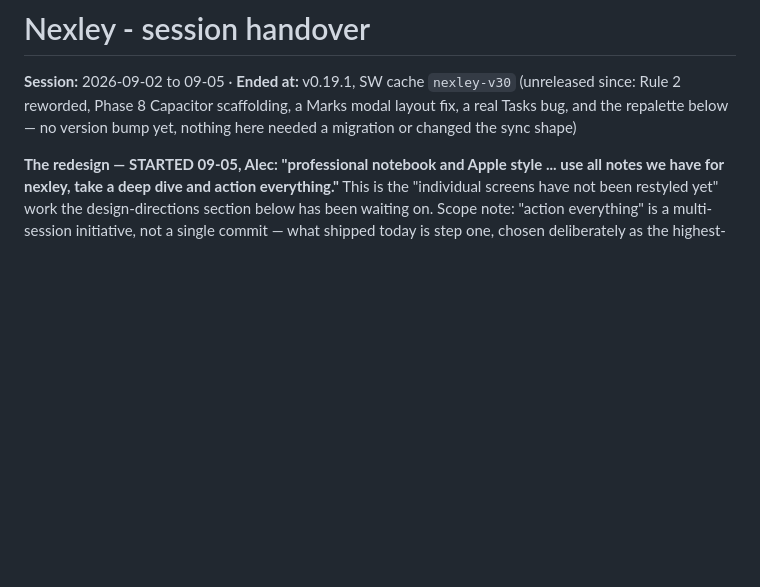
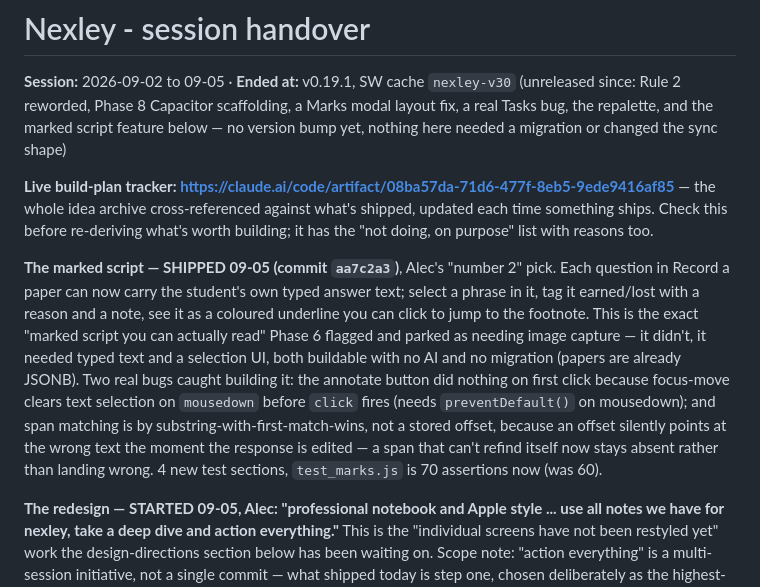
Before and after one commit to AJSPEEDY10/nexley, a Markdown page: HANDOVER.md, the part around the change. GitHub-like rendering; blank space fills up the shorter version.

Commit message:
HANDOVER: marked script shipped, build-plan tracker linked
Co-Authored-By: Claude Sonnet 5 <noreply@anthropic.com>
Claude-Session: https://claude.ai/code/session_01WtRqXdQDaHxQR9CcH4qRvD

```diff
--- a/HANDOVER.md
+++ b/HANDOVER.md
@@ -2,8 +2,29 @@
 
 **Session:** 2026-09-02 to 09-05 · **Ended at:** v0.19.1, SW cache `nexley-v30`
 (unreleased since: Rule 2 reworded, Phase 8 Capacitor scaffolding, a Marks
-modal layout fix, a real Tasks bug, and the repalette below — no version
-bump yet, nothing here needed a migration or changed the sync shape)
+modal layout fix, a real Tasks bug, the repalette, and the marked script
+feature below — no version bump yet, nothing here needed a migration or
+changed the sync shape)
+
+**Live build-plan tracker: https://claude.ai/code/artifact/08ba57da-71d6-477f-8eb5-9ede9416af85**
+— the whole idea archive cross-referenced against what's shipped, updated
+each time something ships. Check this before re-deriving what's worth
+building; it has the "not doing, on purpose" list with reasons too.
+
+**The marked script — SHIPPED 09-05 (commit `aa7c2a3`)**, Alec's "number 2"
+pick. Each question in Record a paper can now carry the student's own typed
+answer text; select a phrase in it, tag it earned/lost with a reason and a
+note, see it as a coloured underline you can click to jump to the footnote.
+This is the exact "marked script you can actually read" Phase 6 flagged and
+parked as needing image capture — it didn't, it needed typed text and a
+selection UI, both buildable with no AI and no migration (papers are already
+JSONB). Two real bugs caught building it: the annotate button did nothing on
+first click because focus-move clears text selection on `mousedown` before
+`click` fires (needs `preventDefault()` on mousedown); and span matching is
+by substring-with-first-match-wins, not a stored offset, because an offset
+silently points at the wrong text the moment the response is edited — a span
+that can't refind itself now stays absent rather than landing wrong. 4 new
+test sections, `test_marks.js` is 70 assertions now (was 60).
 
 **The redesign — STARTED 09-05, Alec: "professional notebook and Apple style
 ... use all notes we have for nexley, take a deep dive and action
```
